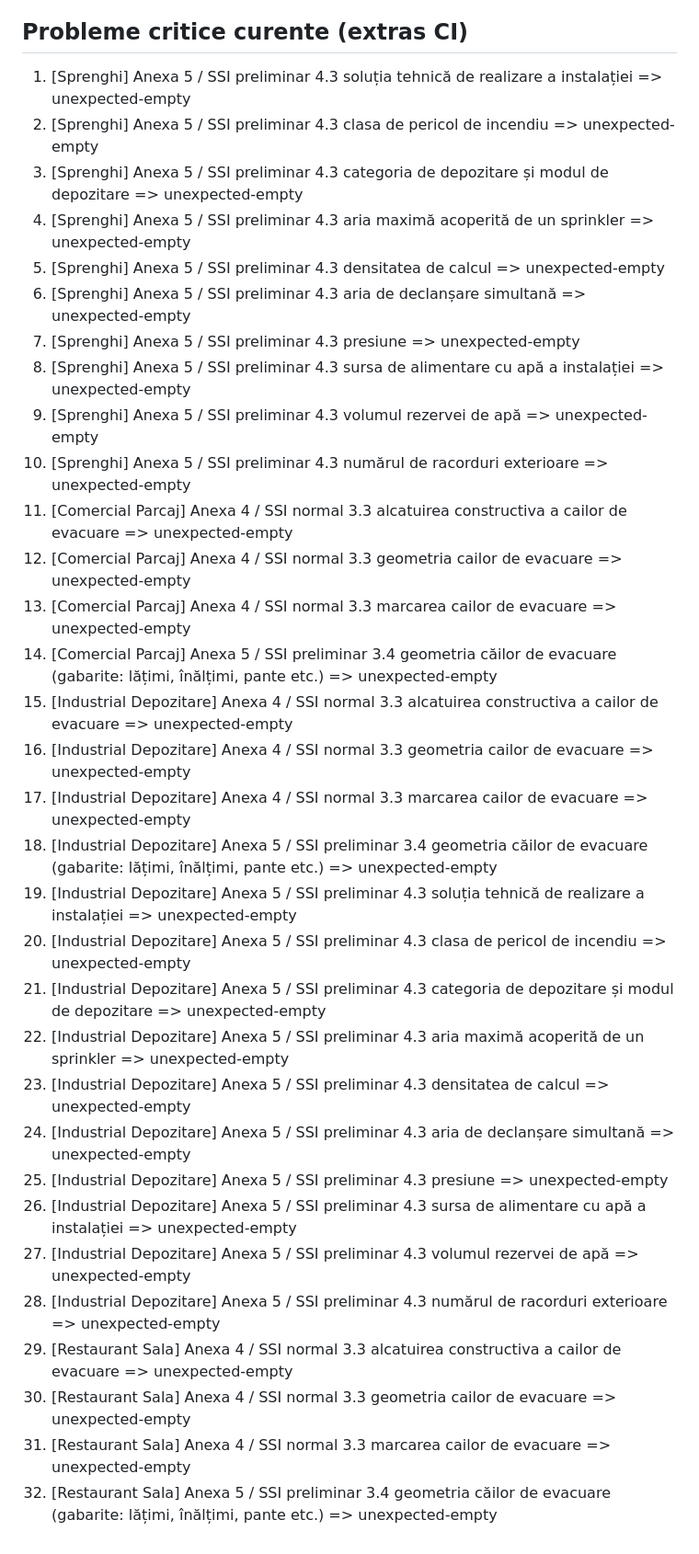
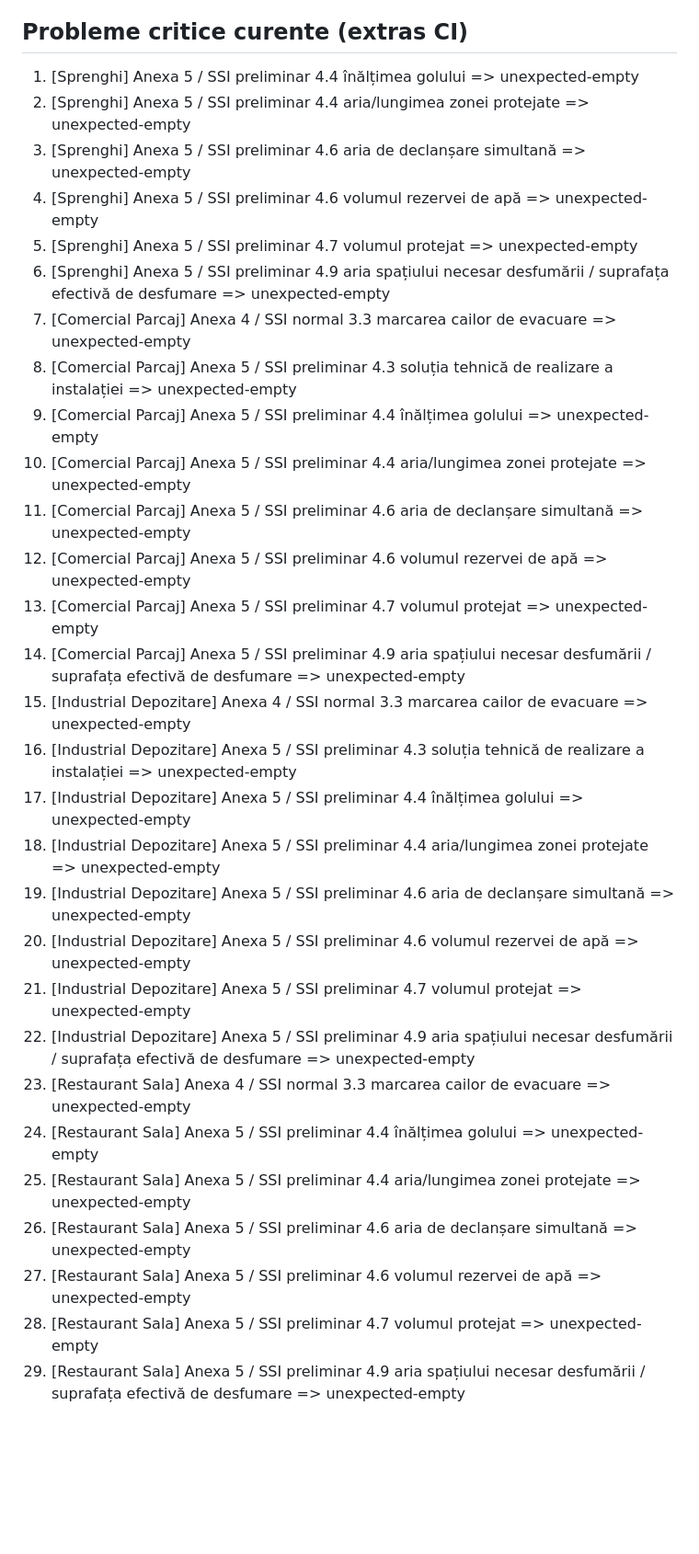
Before and after one commit to vladcoinstal-cpu/asistent-ssi, a Markdown page: audit-full-ssi-output.md, the part around one of its changes. Shown at 92% size. GitHub-like rendering; blank space fills up the shorter version.

Commit message:
Update red audit report after run 26287656779 (29 critical)

```diff
--- a/audit-full-ssi-output.md
+++ b/audit-full-ssi-output.md
@@ -18,34 +15,31 @@
 
 ## Probleme critice curente (extras CI)
-1. [Sprenghi] Anexa 5 / SSI preliminar 4.3 soluția tehnică de realizare a instalației => unexpected-empty
-2. [Sprenghi] Anexa 5 / SSI preliminar 4.3 clasa de pericol de incendiu => unexpected-empty
-3. [Sprenghi] Anexa 5 / SSI preliminar 4.3 categoria de depozitare și modul de depozitare => unexpected-empty
-4. [Sprenghi] Anexa 5 / SSI preliminar 4.3 aria maximă acoperită de un sprinkler => unexpected-empty
-5. [Sprenghi] Anexa 5 / SSI preliminar 4.3 densitatea de calcul => unexpected-empty
-6. [Sprenghi] Anexa 5 / SSI preliminar 4.3 aria de declanșare simultană => unexpected-empty
-7. [Sprenghi] Anexa 5 / SSI preliminar 4.3 presiune => unexpected-empty
-8. [Sprenghi] Anexa 5 / SSI preliminar 4.3 sursa de alimentare cu apă a instalației => unexpected-empty
-9. [Sprenghi] Anexa 5 / SSI preliminar 4.3 volumul rezervei de apă => unexpected-empty
-10. [Sprenghi] Anexa 5 / SSI preliminar 4.3 numărul de racorduri exterioare => unexpected-empty
-11. [Comercial Parcaj] Anexa 4 / SSI normal 3.3 alcatuirea constructiva a cailor de evacuare => unexpected-empty
-12. [Comercial Parcaj] Anexa 4 / SSI normal 3.3 geometria cailor de evacuare => unexpected-empty
-13. [Comercial Parcaj] Anexa 4 / SSI normal 3.3 marcarea cailor de evacuare => unexpected-empty
-14. [Comercial Parcaj] Anexa 5 / SSI preliminar 3.4 geometria căilor de evacuare (gabarite: lățimi, înălțimi, pante etc.) => unexpected-empty
-15. [Industrial Depozitare] Anexa 4 / SSI normal 3.3 alcatuirea constructiva a cailor de evacuare => unexpected-empty
-16. [Industrial Depozitare] Anexa 4 / SSI normal 3.3 geometria cailor de evacuare => unexpected-empty
-17. [Industrial Depozitare] Anexa 4 / SSI normal 3.3 marcarea cailor de evacuare => unexpected-empty
-18. [Industrial Depozitare] Anexa 5 / SSI preliminar 3.4 geometria căilor de evacuare (gabarite: lățimi, înălțimi, pante etc.) => unexpected-empty
-19. [Industrial Depozitare] Anexa 5 / SSI preliminar 4.3 soluția tehnică de realizare a instalației => unexpected-empty
-20. [Industrial Depozitare] Anexa 5 / SSI preliminar 4.3 clasa de pericol de incendiu => unexpected-empty
-21. [Industrial Depozitare] Anexa 5 / SSI preliminar 4.3 categoria de depozitare și modul de depozitare => unexpected-empty
-22. [Industrial Depozitare] Anexa 5 / SSI preliminar 4.3 aria maximă acoperită de un sprinkler => unexpected-empty
-23. [Industrial Depozitare] Anexa 5 / SSI preliminar 4.3 densitatea de calcul => unexpected-empty
-24. [Industrial Depozitare] Anexa 5 / SSI preliminar 4.3 aria de declanșare simultană => unexpected-empty
-25. [Industrial Depozitare] Anexa 5 / SSI preliminar 4.3 presiune => unexpected-empty
-26. [Industrial Depozitare] Anexa 5 / SSI preliminar 4.3 sursa de alimentare cu apă a instalației => unexpected-empty
-27. [Industrial Depozitare] Anexa 5 / SSI preliminar 4.3 volumul rezervei de apă => unexpected-empty
-28. [Industrial Depozitare] Anexa 5 / SSI preliminar 4.3 numărul de racorduri exterioare => unexpected-empty
-29. [Restaurant Sala] Anexa 4 / SSI normal 3.3 alcatuirea constructiva a cailor de evacuare => unexpected-empty
-30. [Restaurant Sala] Anexa 4 / SSI normal 3.3 geometria cailor de evacuare => unexpected-empty
-31. [Restaurant Sala] Anexa 4 / SSI normal 3.3 marcarea cailor de evacuare => unexpected-empty
-32. [Restaurant Sala] Anexa 5 / SSI preliminar 3.4 geometria căilor de evacuare (gabarite: lățimi, înălțimi, pante etc.) => unexpected-empty
+1. [Sprenghi] Anexa 5 / SSI preliminar 4.4 înălțimea golului => unexpected-empty
+2. [Sprenghi] Anexa 5 / SSI preliminar 4.4 aria/lungimea zonei protejate => unexpected-empty
+3. [Sprenghi] Anexa 5 / SSI preliminar 4.6 aria de declanșare simultană => unexpected-empty
+4. [Sprenghi] Anexa 5 / SSI preliminar 4.6 volumul rezervei de apă => unexpected-empty
+5. [Sprenghi] Anexa 5 / SSI preliminar 4.7 volumul protejat => unexpected-empty
+6. [Sprenghi] Anexa 5 / SSI preliminar 4.9 aria spațiului necesar desfumării / suprafața efectivă de desfumare => unexpected-empty
+7. [Comercial Parcaj] Anexa 4 / SSI normal 3.3 marcarea cailor de evacuare => unexpected-empty
+8. [Comercial Parcaj] Anexa 5 / SSI preliminar 4.3 soluția tehnică de realizare a instalației => unexpected-empty
+9. [Comercial Parcaj] Anexa 5 / SSI preliminar 4.4 înălțimea golului => unexpected-empty
+10. [Comercial Parcaj] Anexa 5 / SSI preliminar 4.4 aria/lungimea zonei protejate => unexpected-empty
+11. [Comercial Parcaj] Anexa 5 / SSI preliminar 4.6 aria de declanșare simultană => unexpected-empty
+12. [Comercial Parcaj] Anexa 5 / SSI preliminar 4.6 volumul rezervei de apă => unexpected-empty
+13. [Comercial Parcaj] Anexa 5 / SSI preliminar 4.7 volumul protejat => unexpected-empty
+14. [Comercial Parcaj] Anexa 5 / SSI preliminar 4.9 aria spațiului necesar desfumării / suprafața efectivă de desfumare => unexpected-empty
+15. [Industrial Depozitare] Anexa 4 / SSI normal 3.3 marcarea cailor de evacuare => unexpected-empty
+16. [Industrial Depozitare] Anexa 5 / SSI preliminar 4.3 soluția tehnică de realizare a instalației => unexpected-empty
+17. [Industrial Depozitare] Anexa 5 / SSI preliminar 4.4 înălțimea golului => unexpected-empty
+18. [Industrial Depozitare] Anexa 5 / SSI preliminar 4.4 aria/lungimea zonei protejate => unexpected-empty
+19. [Industrial Depozitare] Anexa 5 / SSI preliminar 4.6 aria de declanșare simultană => unexpected-empty
+20. [Industrial Depozitare] Anexa 5 / SSI preliminar 4.6 volumul rezervei de apă => unexpected-empty
+21. [Industrial Depozitare] Anexa 5 / SSI preliminar 4.7 volumul protejat => unexpected-empty
+22. [Industrial Depozitare] Anexa 5 / SSI preliminar 4.9 aria spațiului necesar desfumării / suprafața efectivă de desfumare => unexpected-empty
+23. [Restaurant Sala] Anexa 4 / SSI normal 3.3 marcarea cailor de evacuare => unexpected-empty
+24. [Restaurant Sala] Anexa 5 / SSI preliminar 4.4 înălțimea golului => unexpected-empty
+25. [Restaurant Sala] Anexa 5 / SSI preliminar 4.4 aria/lungimea zonei protejate => unexpected-empty
+26. [Restaurant Sala] Anexa 5 / SSI preliminar 4.6 aria de declanșare simultană => unexpected-empty
+27. [Restaurant Sala] Anexa 5 / SSI preliminar 4.6 volumul rezervei de apă => unexpected-empty
+28. [Restaurant Sala] Anexa 5 / SSI preliminar 4.7 volumul protejat => unexpected-empty
+29. [Restaurant Sala] Anexa 5 / SSI preliminar 4.9 aria spațiului necesar desfumării / suprafața efectivă de desfumare => unexpected-empty
```
Also changed, not shown: other parts of audit-full-ssi-output.md (+7 -10 lines).
